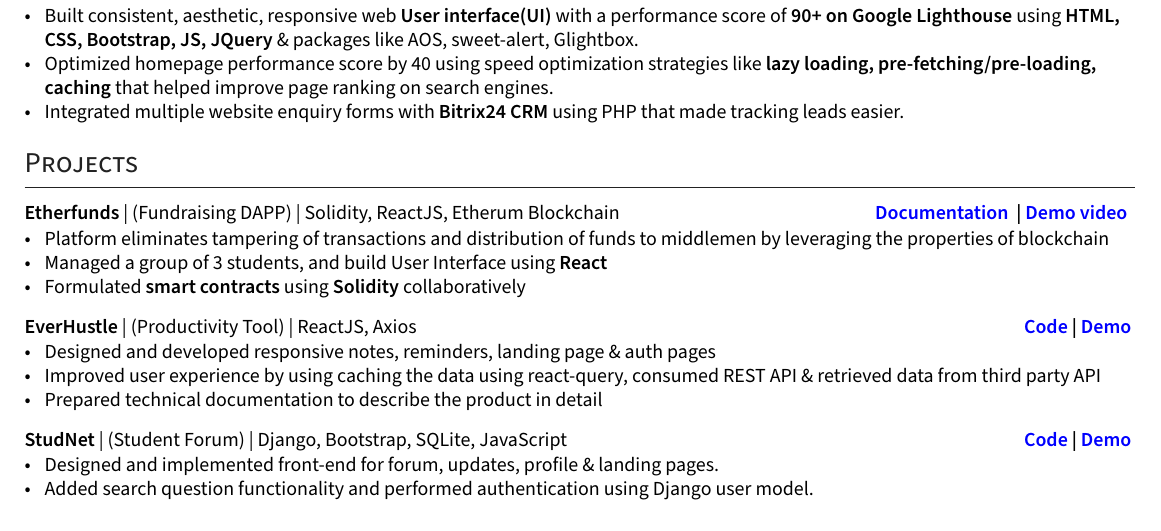
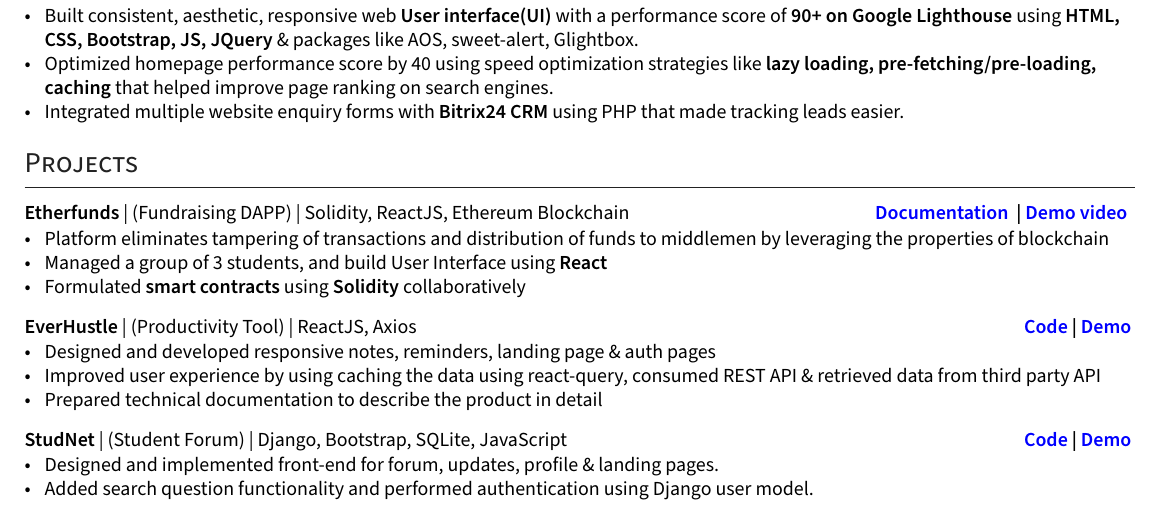
Before and after one commit to ShyrenMore/resume, a LaTeX CV (resume.tex): part of the page, cut so that both start at the same text. Compiled offline with XeLaTeX.

Commit message:
correct typo

```diff
--- a/resume.tex
+++ b/resume.tex
@@ -272,7 +272,7 @@ ItalicFont=SourceSansPro-RegularIt.otf
 
 %%%%%%% ----------------------------------- Role 2 ----------------------------------- %%%%%%%
 
-\subsection*{Etherfunds {\normalsize\normalfont | (Fundraising DAPP) | Solidity, ReactJS, Etherum Blockchain }
+\subsection*{Etherfunds {\normalsize\normalfont | (Fundraising DAPP) | Solidity, ReactJS, Ethereum Blockchain }
 \hfill {\href{https://developersleague.github.io/Etherfunds/}{Documentation} } | {\href{https://youtu.be/UXFDYHBjoxo}{Demo video} }
 }
     \begin{zitemize}
```
